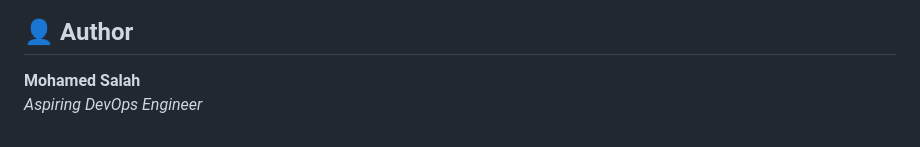
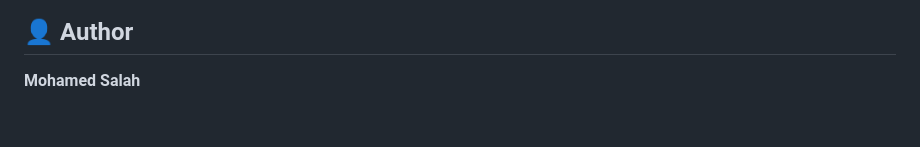
Before and after one commit to mohamedsala7320-sudo/DevOps-Labs, a Markdown page: Kubernetes/Lab9/README.md, the part around one of its changes. GitHub-like rendering.

```diff
--- a/Kubernetes/Lab9/README.md
+++ b/Kubernetes/Lab9/README.md
@@ -67,4 +67,3 @@ To achieve ultimate cluster observability and overcome traditional dashboard pro
 
 ## 👤 Author
 **Mohamed Salah**
-*Aspiring DevOps Engineer*
```
Also changed, not shown: other parts of Kubernetes/Lab9/README.md (+2 -2 lines).
